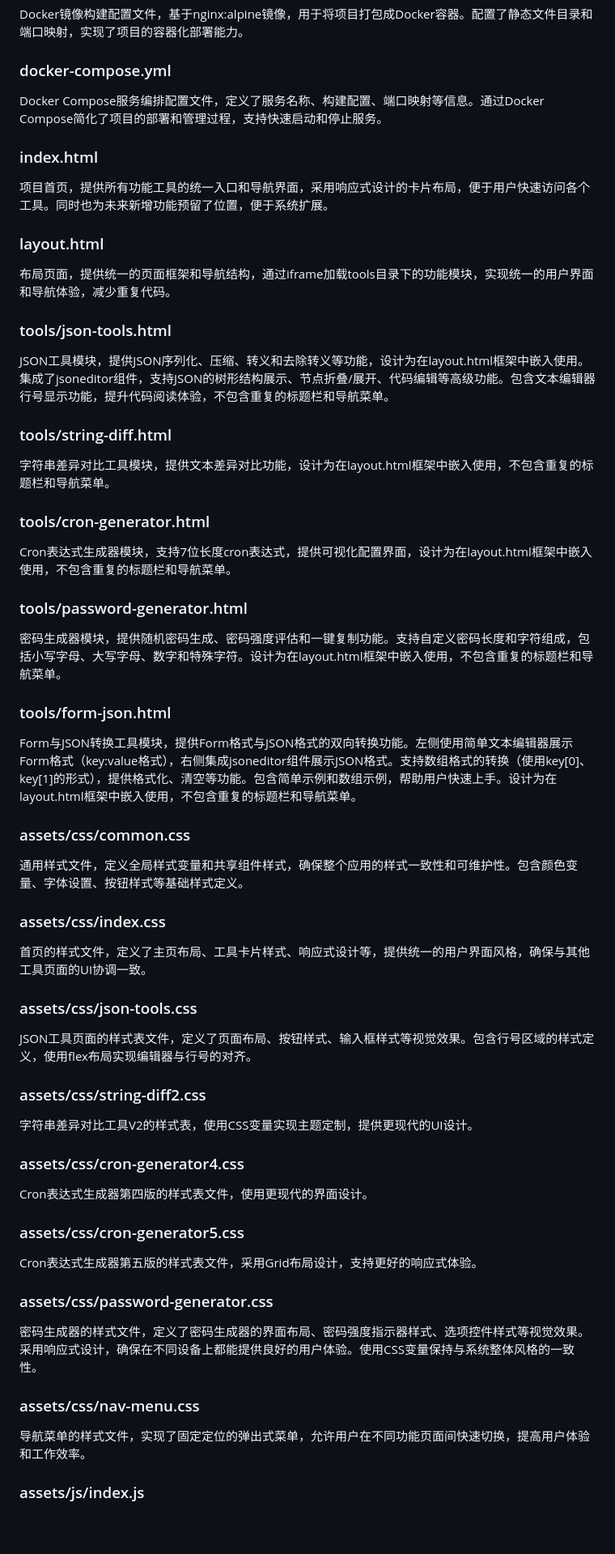
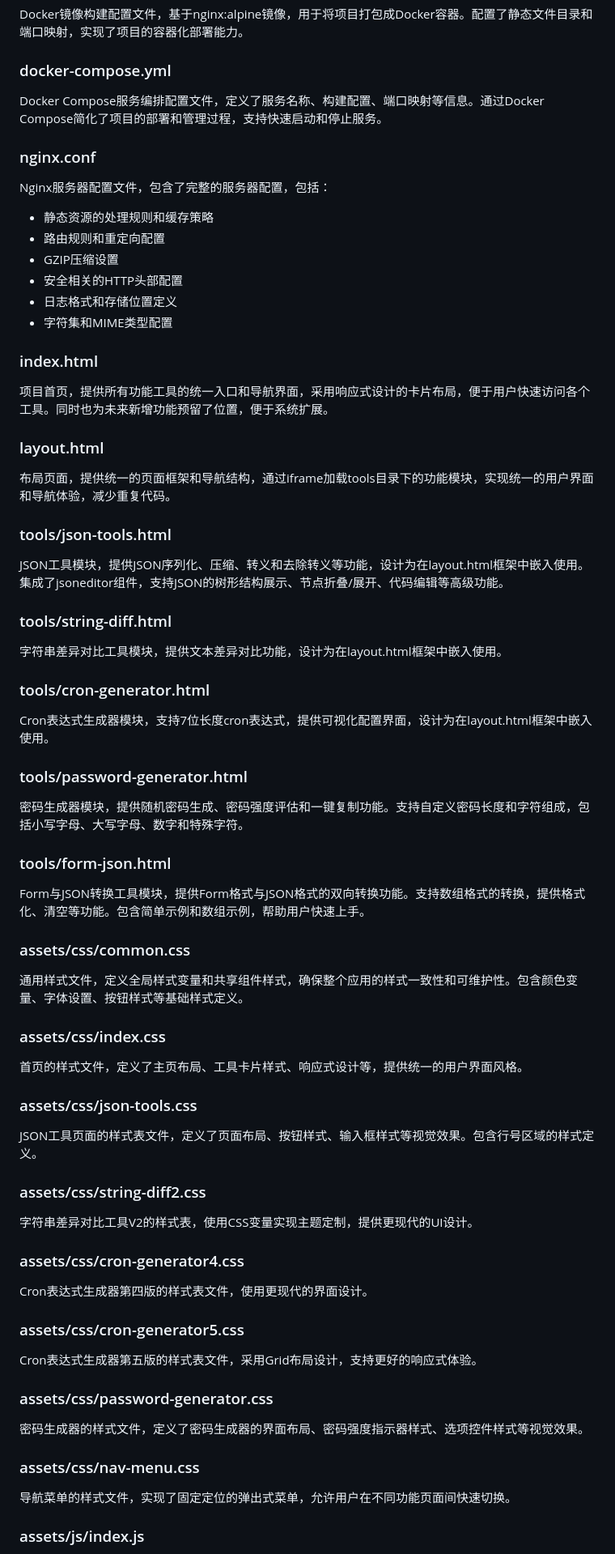
Before and after one commit to guoxdxdxd/AdiToolBox, a Markdown page: DirectoryStructure.md, the part around one of its changes. Shown at 81% size. Drawn GitHub-style; blank space fills up the shorter version.

```diff
--- a/DirectoryStructure.md
+++ b/DirectoryStructure.md
@@ -58,6 +55,15 @@ Docker镜像构建配置文件，基于nginx:alpine镜像，用于将项目打
 ### docker-compose.yml
 Docker Compose服务编排配置文件，定义了服务名称、构建配置、端口映射等信息。通过Docker Compose简化了项目的部署和管理过程，支持快速启动和停止服务。
 
+### nginx.conf
+Nginx服务器配置文件，包含了完整的服务器配置，包括：
+- 静态资源的处理规则和缓存策略
+- 路由规则和重定向配置
+- GZIP压缩设置
+- 安全相关的HTTP头部配置
+- 日志格式和存储位置定义
+- 字符集和MIME类型配置
+
 ### index.html
 项目首页，提供所有功能工具的统一入口和导航界面，采用响应式设计的卡片布局，便于用户快速访问各个工具。同时也为未来新增功能预留了位置，便于系统扩展。
 
@@ -65,28 +71,28 @@ Docker Compose服务编排配置文件，定义了服务名称、构建配置、
 布局页面，提供统一的页面框架和导航结构，通过iframe加载tools目录下的功能模块，实现统一的用户界面和导航体验，减少重复代码。
 
 ### tools/json-tools.html
-JSON工具模块，提供JSON序列化、压缩、转义和去除转义等功能，设计为在layout.html框架中嵌入使用。集成了jsoneditor组件，支持JSON的树形结构展示、节点折叠/展开、代码编辑等高级功能。包含文本编辑器行号显示功能，提升代码阅读体验，不包含重复的标题栏和导航菜单。
+JSON工具模块，提供JSON序列化、压缩、转义和去除转义等功能，设计为在layout.html框架中嵌入使用。集成了jsoneditor组件，支持JSON的树形结构展示、节点折叠/展开、代码编辑等高级功能。
 
 ### tools/string-diff.html
-字符串差异对比工具模块，提供文本差异对比功能，设计为在layout.html框架中嵌入使用，不包含重复的标题栏和导航菜单。
+字符串差异对比工具模块，提供文本差异对比功能，设计为在layout.html框架中嵌入使用。
 
 ### tools/cron-generator.html
-Cron表达式生成器模块，支持7位长度cron表达式，提供可视化配置界面，设计为在layout.html框架中嵌入使用，不包含重复的标题栏和导航菜单。
+Cron表达式生成器模块，支持7位长度cron表达式，提供可视化配置界面，设计为在layout.html框架中嵌入使用。
 
 ### tools/password-generator.html
-密码生成器模块，提供随机密码生成、密码强度评估和一键复制功能。支持自定义密码长度和字符组成，包括小写字母、大写字母、数字和特殊字符。设计为在layout.html框架中嵌入使用，不包含重复的标题栏和导航菜单。
+密码生成器模块，提供随机密码生成、密码强度评估和一键复制功能。支持自定义密码长度和字符组成，包括小写字母、大写字母、数字和特殊字符。
 
 ### tools/form-json.html
-Form与JSON转换工具模块，提供Form格式与JSON格式的双向转换功能。左侧使用简单文本编辑器展示Form格式（key:value格式），右侧集成jsoneditor组件展示JSON格式。支持数组格式的转换（使用key[0]、key[1]的形式），提供格式化、清空等功能。包含简单示例和数组示例，帮助用户快速上手。设计为在layout.html框架中嵌入使用，不包含重复的标题栏和导航菜单。
+Form与JSON转换工具模块，提供Form格式与JSON格式的双向转换功能。支持数组格式的转换，提供格式化、清空等功能。包含简单示例和数组示例，帮助用户快速上手。
 
 ### assets/css/common.css
 通用样式文件，定义全局样式变量和共享组件样式，确保整个应用的样式一致性和可维护性。包含颜色变量、字体设置、按钮样式等基础样式定义。
 
 ### assets/css/index.css
-首页的样式文件，定义了主页布局、工具卡片样式、响应式设计等，提供统一的用户界面风格，确保与其他工具页面的UI协调一致。
+首页的样式文件，定义了主页布局、工具卡片样式、响应式设计等，提供统一的用户界面风格。
 
 ### assets/css/json-tools.css
-JSON工具页面的样式表文件，定义了页面布局、按钮样式、输入框样式等视觉效果。包含行号区域的样式定义，使用flex布局实现编辑器与行号的对齐。
+JSON工具页面的样式表文件，定义了页面布局、按钮样式、输入框样式等视觉效果。包含行号区域的样式定义。
 
 ### assets/css/string-diff2.css
 字符串差异对比工具V2的样式表，使用CSS变量实现主题定制，提供更现代的UI设计。
@@ -98,9 +104,9 @@ Cron表达式生成器第四版的样式表文件，使用更现代的界面设
 Cron表达式生成器第五版的样式表文件，采用Grid布局设计，支持更好的响应式体验。
 
 ### assets/css/password-generator.css
-密码生成器的样式文件，定义了密码生成器的界面布局、密码强度指示器样式、选项控件样式等视觉效果。采用响应式设计，确保在不同设备上都能提供良好的用户体验。使用CSS变量保持与系统整体风格的一致性。
+密码生成器的样式文件，定义了密码生成器的界面布局、密码强度指示器样式、选项控件样式等视觉效果。
 
 ### assets/css/nav-menu.css
-导航菜单的样式文件，实现了固定定位的弹出式菜单，允许用户在不同功能页面间快速切换，提高用户体验和工作效率。
+导航菜单的样式文件，实现了固定定位的弹出式菜单，允许用户在不同功能页面间快速切换。
 
 ### assets/js/index.js
```
Also changed, not shown: other parts of DirectoryStructure.md (+23 -26 lines).
